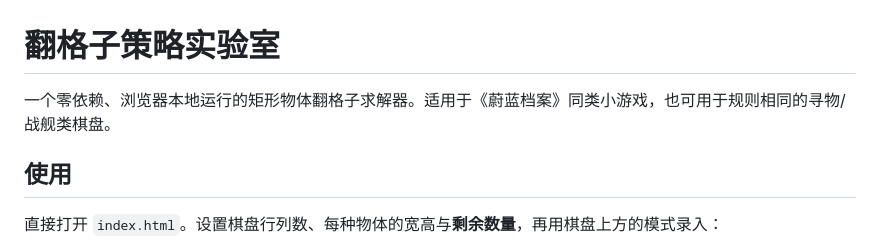
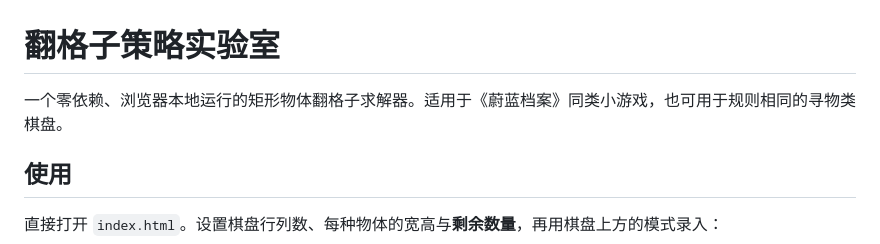
Before and after one commit to yinfengliangyue-prog/blue-archive-grid-solver, a Markdown page: README.md, the part around the change. GitHub-like rendering.

Commit message:
Fix typo in README description
Corrected a typo in the description of the solver.

```diff
--- a/README.md
+++ b/README.md
@@ -1,6 +1,6 @@
 # 翻格子策略实验室
 
-一个零依赖、浏览器本地运行的矩形物体翻格子求解器。适用于《蔚蓝档案》同类小游戏，也可用于规则相同的寻物/战舰类棋盘。
+一个零依赖、浏览器本地运行的矩形物体翻格子求解器。适用于《蔚蓝档案》同类小游戏，也可用于规则相同的寻物类棋盘。
 
 ## 使用
 
```
